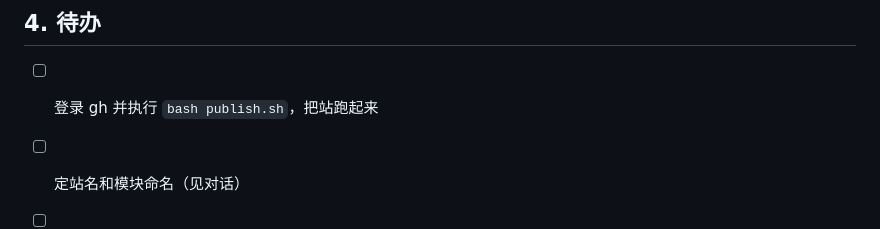
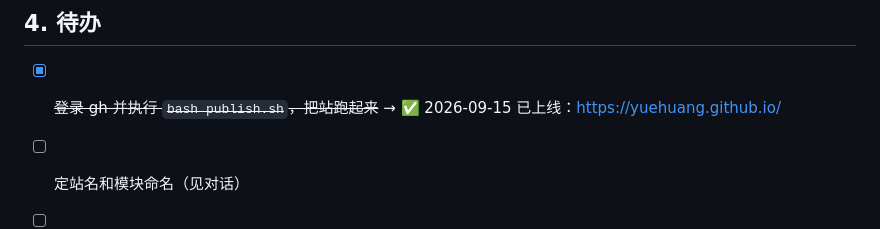
Before and after one commit to yuehuang/yuehuang.github.io, a Markdown page: ROADMAP.md, the part around the change. GitHub-like rendering.

```diff
--- a/ROADMAP.md
+++ b/ROADMAP.md
@@ -63,7 +63,7 @@
 
 ## 4. 待办
 
-- [ ] 登录 gh 并执行 `bash publish.sh`，把站跑起来
+- [x] ~~登录 gh 并执行 `bash publish.sh`，把站跑起来~~ → ✅ 2026-09-15 已上线：https://yuehuang.github.io/
 - [ ] 定站名和模块命名（见对话）
 - [ ] 决定：通用生成器是自研保留，还是 v1.1 改成推荐现成工具的「外链卡片」
 - [ ] v0.1：把 16 字成品 PDF 挂到站上
```
Also changed, not shown: README.md (+2 -0 lines).
